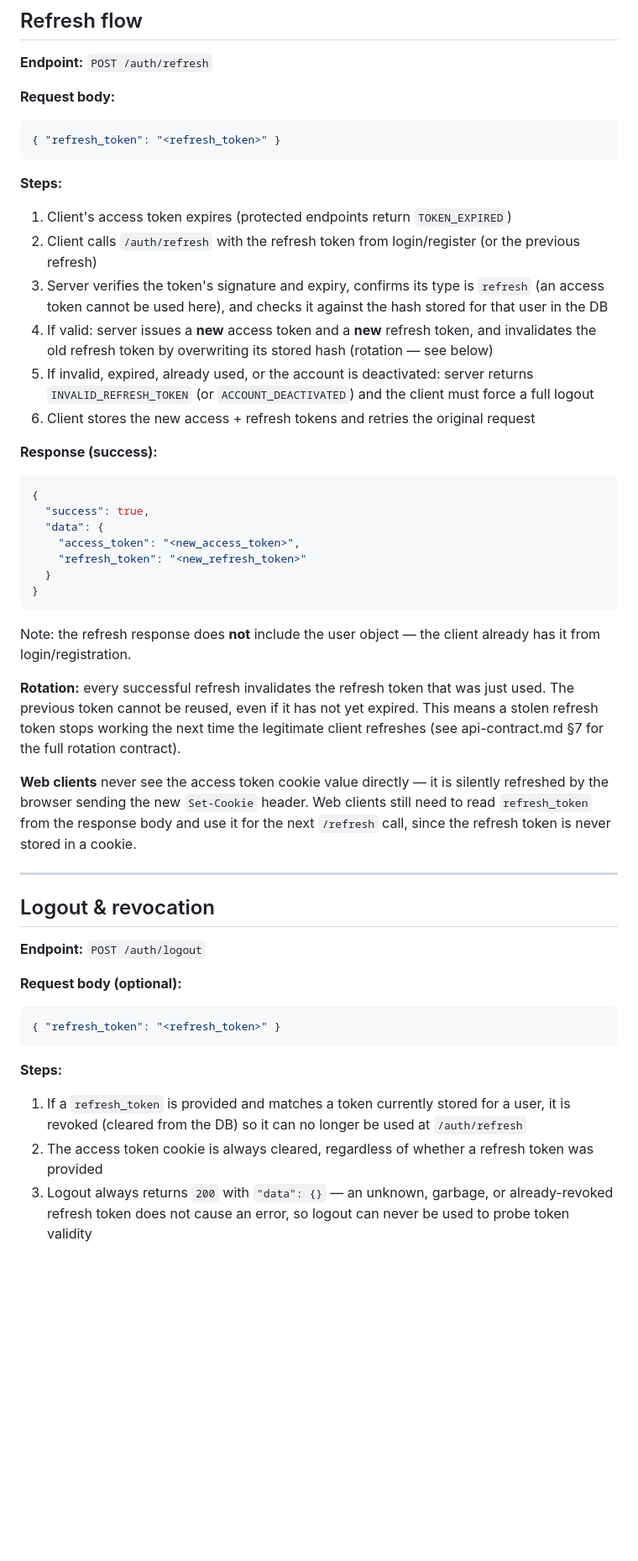
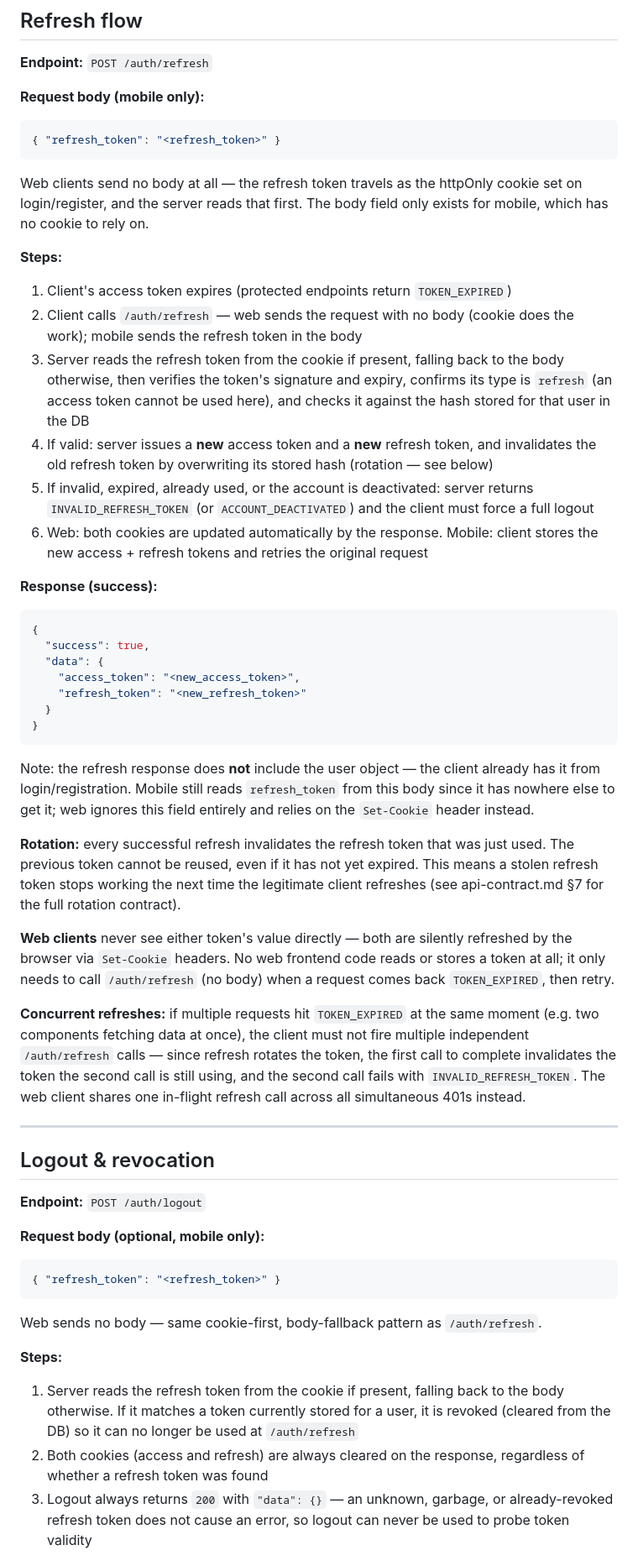
Before and after one commit to sep-group-10/tripmate, a Markdown page: docs/auth-flow.md, the part around one of its changes. Shown at 84% size. Drawn GitHub-style; blank space fills up the shorter version.

````diff
--- a/docs/auth-flow.md
+++ b/docs/auth-flow.md
@@ -51,20 +65,22 @@ We use short-lived access tokens + long-lived refresh tokens.
 
 **Endpoint:** `POST /auth/refresh`
 
-**Request body:**
+**Request body (mobile only):**
 
 ```json
 { "refresh_token": "<refresh_token>" }
 ```
 
+Web clients send no body at all — the refresh token travels as the httpOnly cookie set on login/register, and the server reads that first. The body field only exists for mobile, which has no cookie to rely on.
+
 **Steps:**
 
 1. Client's access token expires (protected endpoints return `TOKEN_EXPIRED`)
-2. Client calls `/auth/refresh` with the refresh token from login/register (or the previous refresh)
-3. Server verifies the token's signature and expiry, confirms its type is `refresh` (an access token cannot be used here), and checks it against the hash stored for that user in the DB
+2. Client calls `/auth/refresh` — web sends the request with no body (cookie does the work); mobile sends the refresh token in the body
+3. Server reads the refresh token from the cookie if present, falling back to the body otherwise, then verifies the token's signature and expiry, confirms its type is `refresh` (an access token cannot be used here), and checks it against the hash stored for that user in the DB
 4. If valid: server issues a **new** access token and a **new** refresh token, and invalidates the old refresh token by overwriting its stored hash (rotation — see below)
 5. If invalid, expired, already used, or the account is deactivated: server returns `INVALID_REFRESH_TOKEN` (or `ACCOUNT_DEACTIVATED`) and the client must force a full logout
-6. Client stores the new access + refresh tokens and retries the original request
+6. Web: both cookies are updated automatically by the response. Mobile: client stores the new access + refresh tokens and retries the original request
 
 **Response (success):**
 
@@ -78,11 +94,13 @@ We use short-lived access tokens + long-lived refresh tokens.
 }
 ```
 
-Note: the refresh response does **not** include the user object — the client already has it from login/registration.
+Note: the refresh response does **not** include the user object — the client already has it from login/registration. Mobile still reads `refresh_token` from this body since it has nowhere else to get it; web ignores this field entirely and relies on the `Set-Cookie` header instead.
 
 **Rotation:** every successful refresh invalidates the refresh token that was just used. The previous token cannot be reused, even if it has not yet expired. This means a stolen refresh token stops working the next time the legitimate client refreshes (see api-contract.md §7 for the full rotation contract).
 
-**Web clients** never see the access token cookie value directly — it is silently refreshed by the browser sending the new `Set-Cookie` header. Web clients still need to read `refresh_token` from the response body and use it for the next `/refresh` call, since the refresh token is never stored in a cookie.
+**Web clients** never see either token's value directly — both are silently refreshed by the browser via `Set-Cookie` headers. No web frontend code reads or stores a token at all; it only needs to call `/auth/refresh` (no body) when a request comes back `TOKEN_EXPIRED`, then retry.
+
+**Concurrent refreshes:** if multiple requests hit `TOKEN_EXPIRED` at the same moment (e.g. two components fetching data at once), the client must not fire multiple independent `/auth/refresh` calls — since refresh rotates the token, the first call to complete invalidates the token the second call is still using, and the second call fails with `INVALID_REFRESH_TOKEN`. The web client shares one in-flight refresh call across all simultaneous 401s instead.
 
 ---
 
@@ -90,15 +108,17 @@ Note: the refresh response does **not** include the user object — the client a
 
 **Endpoint:** `POST /auth/logout`
 
-**Request body (optional):**
+**Request body (optional, mobile only):**
 
 ```json
 { "refresh_token": "<refresh_token>" }
 ```
 
+Web sends no body — same cookie-first, body-fallback pattern as `/auth/refresh`.
+
 **Steps:**
 
-1. If a `refresh_token` is provided and matches a token currently stored for a user, it is revoked (cleared from the DB) so it can no longer be used at `/auth/refresh`
-2. The access token cookie is always cleared, regardless of whether a refresh token was provided
+1. Server reads the refresh token from the cookie if present, falling back to the body otherwise. If it matches a token currently stored for a user, it is revoked (cleared from the DB) so it can no longer be used at `/auth/refresh`
+2. Both cookies (access and refresh) are always cleared on the response, regardless of whether a refresh token was found
 3. Logout always returns `200` with `"data": {}` — an unknown, garbage, or already-revoked refresh token does not cause an error, so logout can never be used to probe token validity
 
````
Also changed, not shown: other parts of docs/auth-flow.md (+42 -9 lines).
